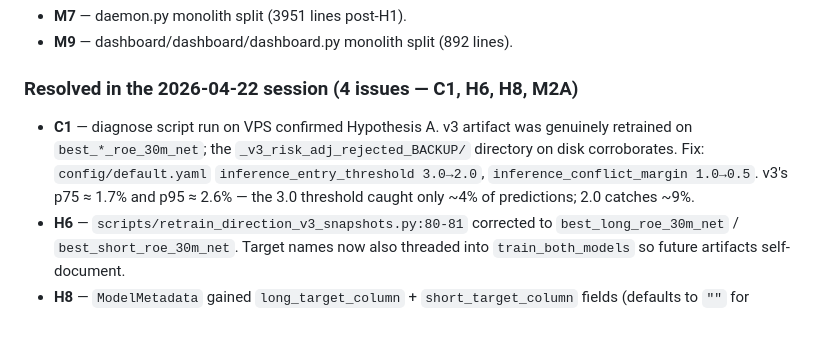
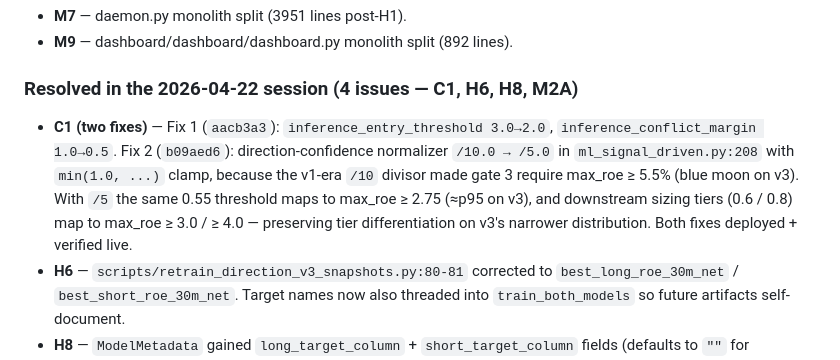
Before and after one commit to 12DDFF/Hynous, a Markdown page: CLAUDE.md, the part around the change. Rendered like a GitHub page; blank space fills up the shorter version.

Commit message:
[v2-debug] docs: annotate the second C1 fix (normalizer /10 → /5)
Audit Status Dashboard row for C1 and CLAUDE.md session summary both now
reference both commits (aacb3a3 threshold, b09aed6 normalizer) and the
reasoning — /10 was v1-calibrated to the ±20% clip range; v3's narrower
distribution made gate 3 unreachable at the same 0.55 threshold.

```diff
--- a/CLAUDE.md
+++ b/CLAUDE.md
@@ -240,7 +240,7 @@ Full audit + status dashboard: **`docs/revisions/v2-debug/README.md`** (18 issue
 
 ### Resolved in the 2026-04-22 session (4 issues — C1, H6, H8, M2A)
 
-- **C1** — diagnose script run on VPS confirmed Hypothesis A. v3 artifact was genuinely retrained on `best_*_roe_30m_net`; the `_v3_risk_adj_rejected_BACKUP/` directory on disk corroborates. Fix: `config/default.yaml` `inference_entry_threshold 3.0→2.0`, `inference_conflict_margin 1.0→0.5`. v3's p75 ≈ 1.7% and p95 ≈ 2.6% — the 3.0 threshold caught only ~4% of predictions; 2.0 catches ~9%.
+- **C1 (two fixes)** — Fix 1 (`aacb3a3`): `inference_entry_threshold 3.0→2.0`, `inference_conflict_margin 1.0→0.5`. Fix 2 (`b09aed6`): direction-confidence normalizer `/10.0 → /5.0` in `ml_signal_driven.py:208` with `min(1.0, ...)` clamp, because the v1-era `/10` divisor made gate 3 require max_roe ≥ 5.5% (blue moon on v3). With `/5` the same 0.55 threshold maps to max_roe ≥ 2.75 (≈p95 on v3), and downstream sizing tiers (0.6 / 0.8) map to max_roe ≥ 3.0 / ≥ 4.0 — preserving tier differentiation on v3's narrower distribution. Both fixes deployed + verified live.
 - **H6** — `scripts/retrain_direction_v3_snapshots.py:80-81` corrected to `best_long_roe_30m_net` / `best_short_roe_30m_net`. Target names now also threaded into `train_both_models` so future artifacts self-document.
 - **H8** — `ModelMetadata` gained `long_target_column` + `short_target_column` fields (defaults to `""` for backward compat). `ModelArtifact.load()` warns on artifacts missing the fields. `from_dict` now filters unknown keys via `fields(cls)`. Both existing retrain scripts pass target names through. v2 metadata backfilled with `risk_adj_*`; v3 with `best_*_roe_30m_net`.
 - **M2 Option A** — fixed the lying docstrings in `src/hynous/journal/__init__.py:8` and `src/hynous/journal/README.md:26`. `staging_store.py` stays (two test files still use it for roundtrip fixtures).
```
Also changed, not shown: 1 other file.
